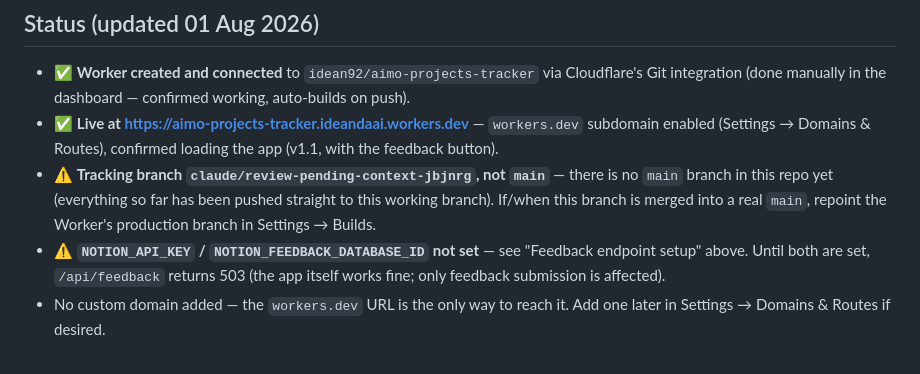
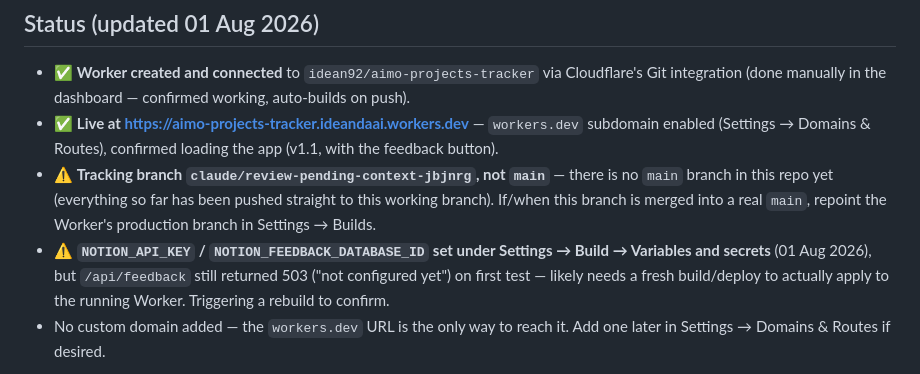
Before and after one commit to idean92/aimo-projects-tracker, a Markdown page: docs/CLOUDFLARE.md, the part around the change. GitHub-like rendering.

Commit message:
Docs: note feedback env vars set, triggering rebuild to verify
Retest showed /api/feedback still 503 after setting NOTION_API_KEY /
NOTION_FEEDBACK_DATABASE_ID in the dashboard - this commit is a trivial
change to trigger a fresh Cloudflare build/deploy so the Worker picks
them up, since Workers Builds env vars apply at build/deploy time.

Co-Authored-By: Claude Sonnet 5 <noreply@anthropic.com>
Claude-Session: https://claude.ai/code/session_01DF1Yj7NepY2MMb8usS8caw

```diff
--- a/docs/CLOUDFLARE.md
+++ b/docs/CLOUDFLARE.md
@@ -53,9 +53,11 @@ Notion's file-upload API) is a follow-up, not built.
   no `main` branch in this repo yet (everything so far has been pushed straight to
   this working branch). If/when this branch is merged into a real `main`, repoint the
   Worker's production branch in Settings → Builds.
-- ⚠️ **`NOTION_API_KEY` / `NOTION_FEEDBACK_DATABASE_ID` not set** — see "Feedback
-  endpoint setup" above. Until both are set, `/api/feedback` returns 503 (the app
-  itself works fine; only feedback submission is affected).
+- ⚠️ **`NOTION_API_KEY` / `NOTION_FEEDBACK_DATABASE_ID` set under Settings → Build →
+  Variables and secrets** (01 Aug 2026), but `/api/feedback` still returned 503
+  ("not configured yet") on first test — likely needs a fresh
+  build/deploy to actually apply to the running Worker. Triggering a rebuild to
+  confirm.
 - No custom domain added — the `workers.dev` URL is the only way to reach it. Add one
   later in Settings → Domains & Routes if desired.
 
```
